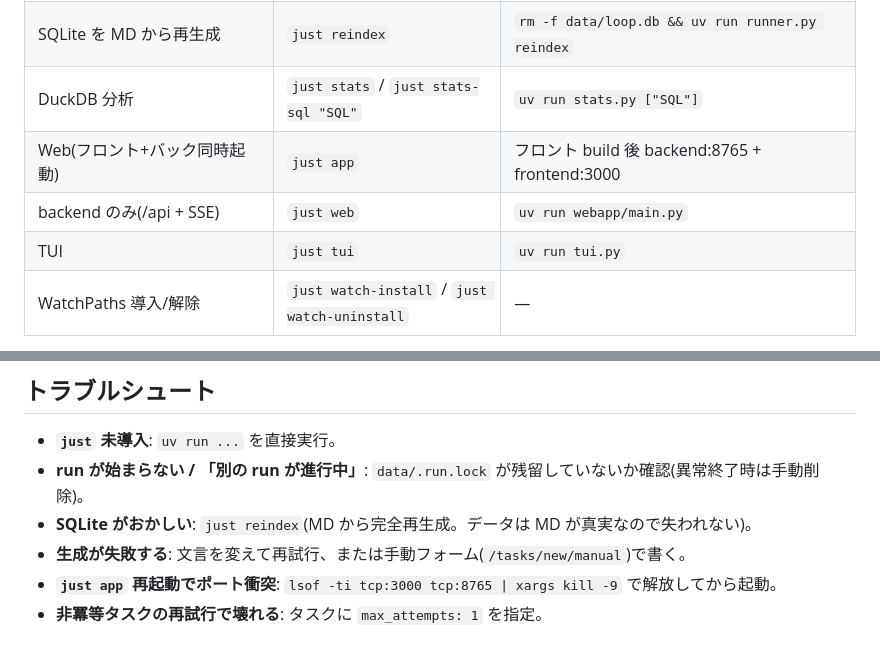
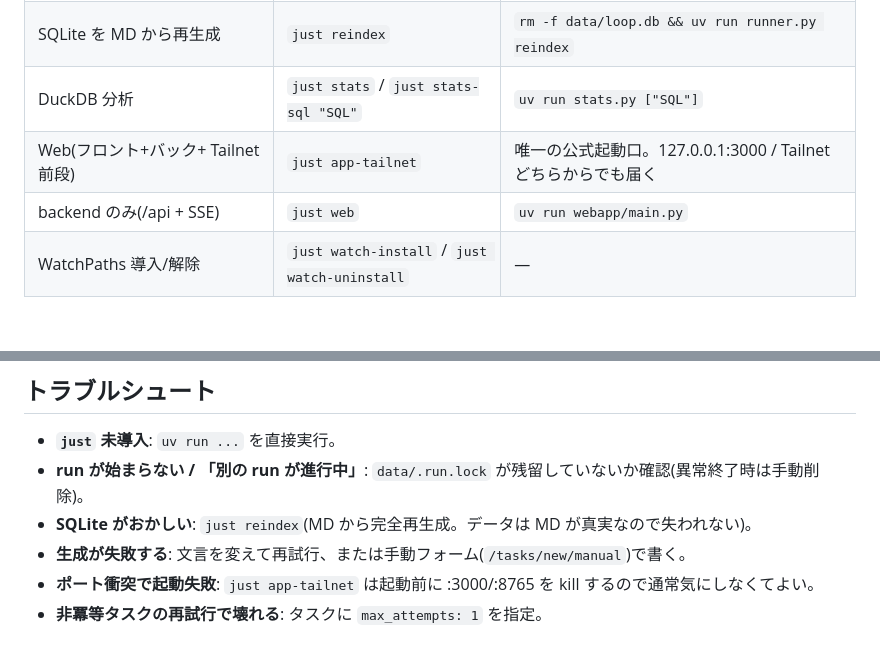
Before and after one commit to void2610/loop, a Markdown page: docs/usage.md, 2 parts joined by grey strips. GitHub-like rendering; blank space fills up the shorter version.

```diff
--- a/docs/usage.md
+++ b/docs/usage.md
@@ -24,9 +24,8 @@ just init-data                 # data/ を private git repo として初期化(
 | run 一覧 | `just status` | `uv run runner.py status` |
 | SQLite を MD から再生成 | `just reindex` | `rm -f data/loop.db && uv run runner.py reindex` |
 | DuckDB 分析 | `just stats` / `just stats-sql "SQL"` | `uv run stats.py ["SQL"]` |
-| Web(フロント+バック同時起動) | `just app` | フロント build 後 backend:8765 + frontend:3000 |
+| Web(フロント+バック+ Tailnet 前段)| `just app-tailnet` | 唯一の公式起動口。127.0.0.1:3000 / Tailnet どちらからでも届く |
 | backend のみ(/api + SSE) | `just web` | `uv run webapp/main.py` |
-| TUI | `just tui` | `uv run tui.py` |
 | WatchPaths 導入/解除 | `just watch-install` / `just watch-uninstall` | — |
 
 `runner.py run <task_id>` で特定タスクを指定実行できる(Web の「実行」ボタンが使う)。同時実行は
@@ -89,5 +88,5 @@ repo バッジ + run_id + verdict + reviewed + cost + 開始時刻。verdict / r
 - **run が始まらない / 「別の run が進行中」**: `data/.run.lock` が残留していないか確認(異常終了時は手動削除)。
 - **SQLite がおかしい**: `just reindex`(MD から完全再生成。データは MD が真実なので失われない)。
 - **生成が失敗する**: 文言を変えて再試行、または手動フォーム(`/tasks/new/manual`)で書く。
-- **`just app` 再起動でポート衝突**: `lsof -ti tcp:3000 tcp:8765 | xargs kill -9` で解放してから起動。
+- **ポート衝突で起動失敗**: `just app-tailnet` は起動前に :3000/:8765 を kill するので通常気にしなくてよい。
 - **非冪等タスクの再試行で壊れる**: タスクに `max_attempts: 1` を指定。
```
Also changed, not shown: CLAUDE.md (+13 -7 lines), README.md (+2 -4 lines).
